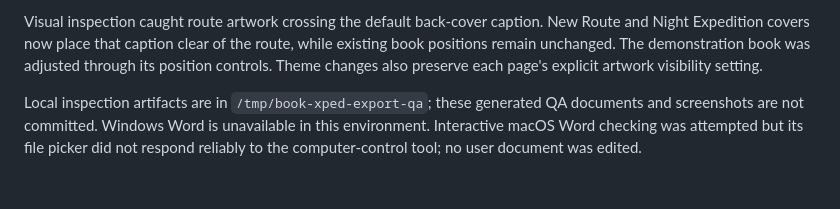
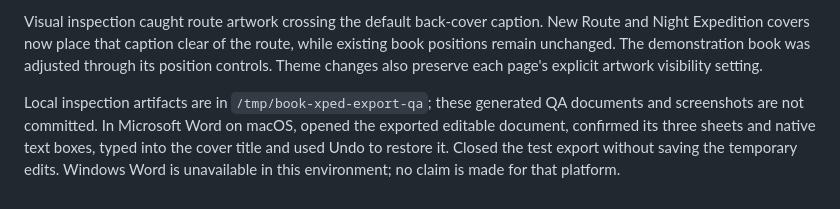
Before and after one commit to xs4cnw82dx-jpg/lecture-processor, a Markdown page: docs/BOOK_STUDIO_XPED_QA.md, the part around the change. GitHub-like rendering.

Commit message:
Record native Word editing verification

```diff
--- a/docs/BOOK_STUDIO_XPED_QA.md
+++ b/docs/BOOK_STUDIO_XPED_QA.md
@@ -31,4 +31,4 @@ Rendered and inspected every sheet of light, dark and Save ink editions with the
 
 Visual inspection caught route artwork crossing the default back-cover caption. New Route and Night Expedition covers now place that caption clear of the route, while existing book positions remain unchanged. The demonstration book was adjusted through its position controls. Theme changes also preserve each page's explicit artwork visibility setting.
 
-Local inspection artifacts are in `/tmp/book-xped-export-qa`; these generated QA documents and screenshots are not committed. Windows Word is unavailable in this environment. Interactive macOS Word checking was attempted but its file picker did not respond reliably to the computer-control tool; no user document was edited.
+Local inspection artifacts are in `/tmp/book-xped-export-qa`; these generated QA documents and screenshots are not committed. In Microsoft Word on macOS, opened the exported editable document, confirmed its three sheets and native text boxes, typed into the cover title and used Undo to restore it. Closed the test export without saving the temporary edits. Windows Word is unavailable in this environment; no claim is made for that platform.
```
